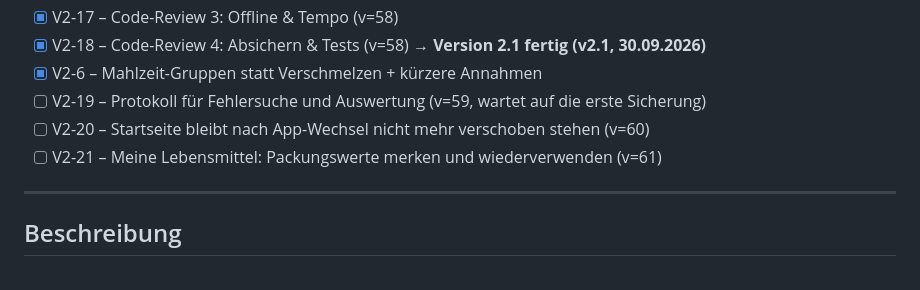
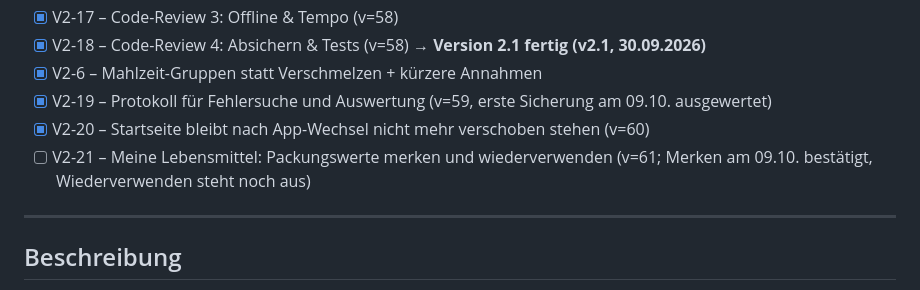
Before and after one commit to fabiandaviddd/kalorientracker, a Markdown page: PLAN.md, the part around the change. Rendered like a GitHub page.

Commit message:
PLAN: V2-19 und V2-20 abgenommen, V2-21 Merken bestätigt
Co-Authored-By: Claude Opus 5.5 <noreply@anthropic.com>

```diff
--- a/PLAN.md
+++ b/PLAN.md
@@ -40,9 +40,9 @@
 - [x] V2-18 – Code-Review 4: Absichern & Tests (v=58)
 → **Version 2.1 fertig (v2.1, 30.09.2026)**
 - [x] V2-6 – Mahlzeit-Gruppen statt Verschmelzen + kürzere Annahmen
-- [ ] V2-19 – Protokoll für Fehlersuche und Auswertung (v=59, wartet auf die erste Sicherung)
-- [ ] V2-20 – Startseite bleibt nach App-Wechsel nicht mehr verschoben stehen (v=60)
-- [ ] V2-21 – Meine Lebensmittel: Packungswerte merken und wiederverwenden (v=61)
+- [x] V2-19 – Protokoll für Fehlersuche und Auswertung (v=59, erste Sicherung am 09.10. ausgewertet)
+- [x] V2-20 – Startseite bleibt nach App-Wechsel nicht mehr verschoben stehen (v=60)
+- [ ] V2-21 – Meine Lebensmittel: Packungswerte merken und wiederverwenden (v=61; Merken am 09.10. bestätigt, Wiederverwenden steht noch aus)
 
 ---
 
```
